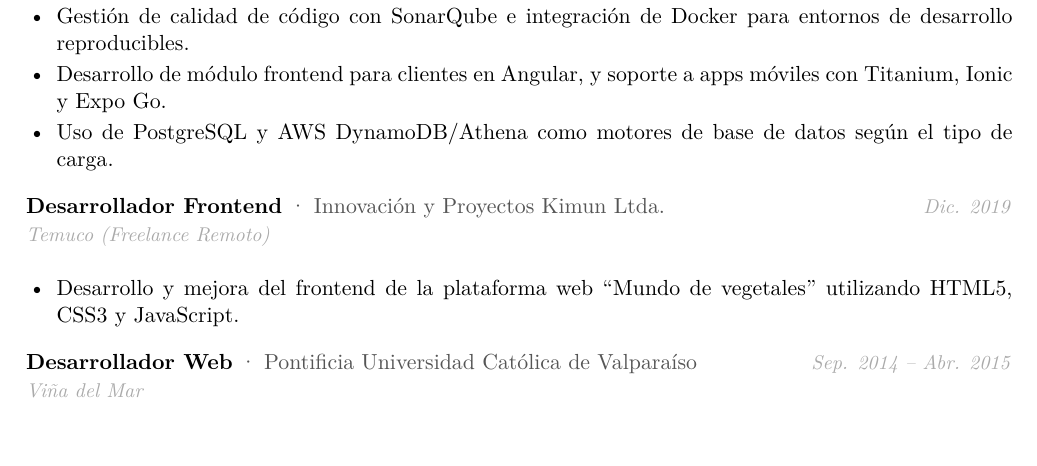
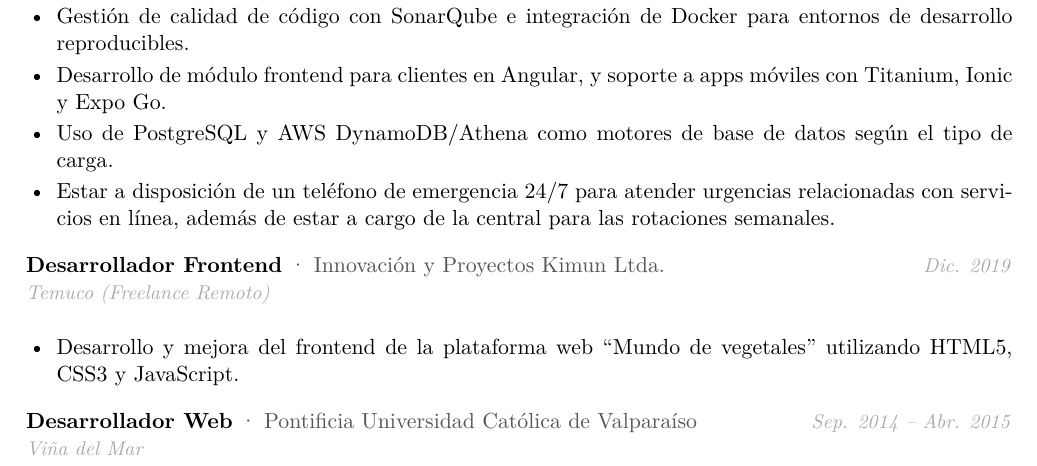
Before and after one commit to jorgicio/curriculumvitae, a LaTeX document (jorgepizarrocallejas-ats.tex): part of page 1 of 2, cut so that both start at the same text. Compiled offline with pdfLaTeX.

Commit message:
Mejorando mi CV agregando más cosas

```diff
--- a/jorgepizarrocallejas-ats.tex
+++ b/jorgepizarrocallejas-ats.tex
@@ -125,7 +125,9 @@ trabajo en equipo remoto y resolución de problemas técnicos complejos.
   \item Gestión de calidad de código con SonarQube e integración de Docker para entornos de desarrollo reproducibles.
   \item Desarrollo de módulo frontend para clientes en Angular, y soporte a apps móviles con Titanium, Ionic y Expo Go.
   \item Uso de PostgreSQL y AWS DynamoDB/Athena como motores de base de datos según el tipo de carga.
+  \item Estar a disposición de un teléfono de emergencia 24/7 para atender urgencias relacionadas con servicios en línea, además de estar a cargo de la central para las rotaciones semanales.
 \end{itemize}
+
 
 \entrada{Desarrollador Frontend}{Innovación y Proyectos Kimun Ltda.}{Temuco (Freelance Remoto)}{Dic. 2019}
 \begin{itemize}
```
Also changed, not shown: jorgepizarrocallejas-ats-en.tex (+1 -0 lines), jorgepizarrocallejas-ats-en.pdf, jorgepizarrocallejas-ats.pdf, 4 other files.
